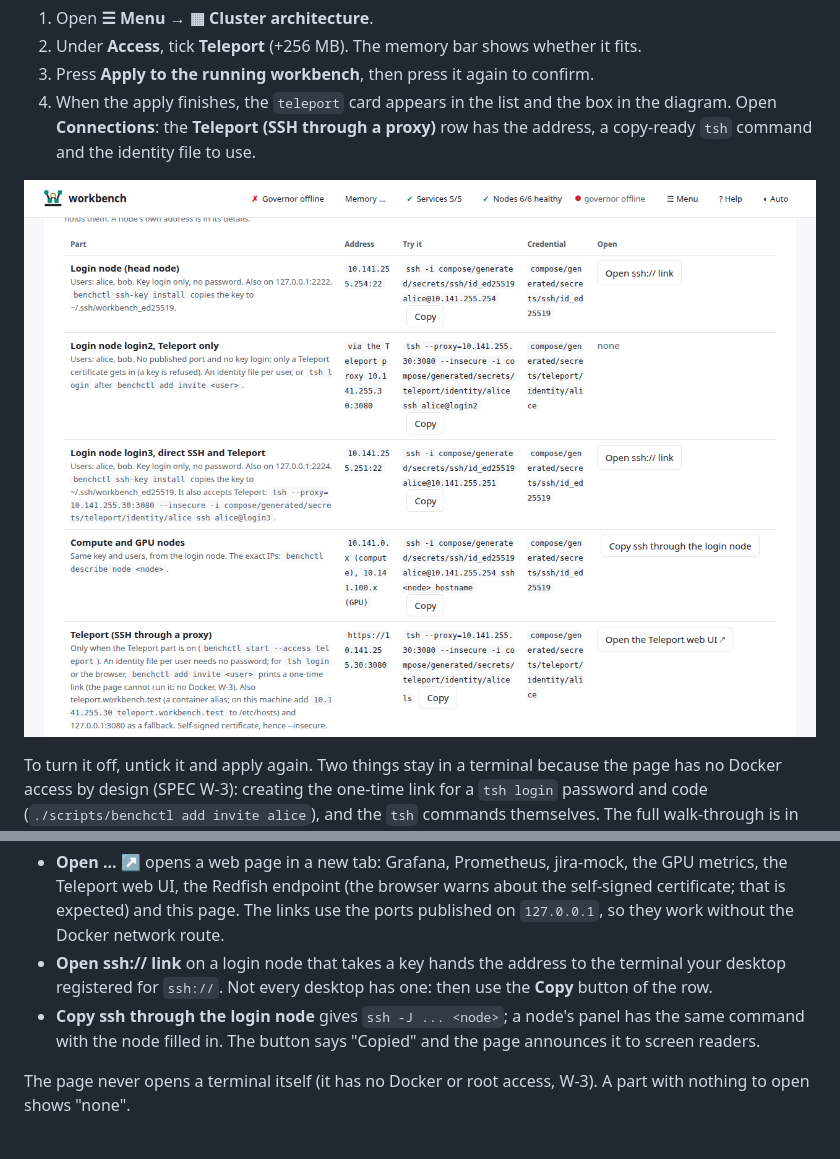
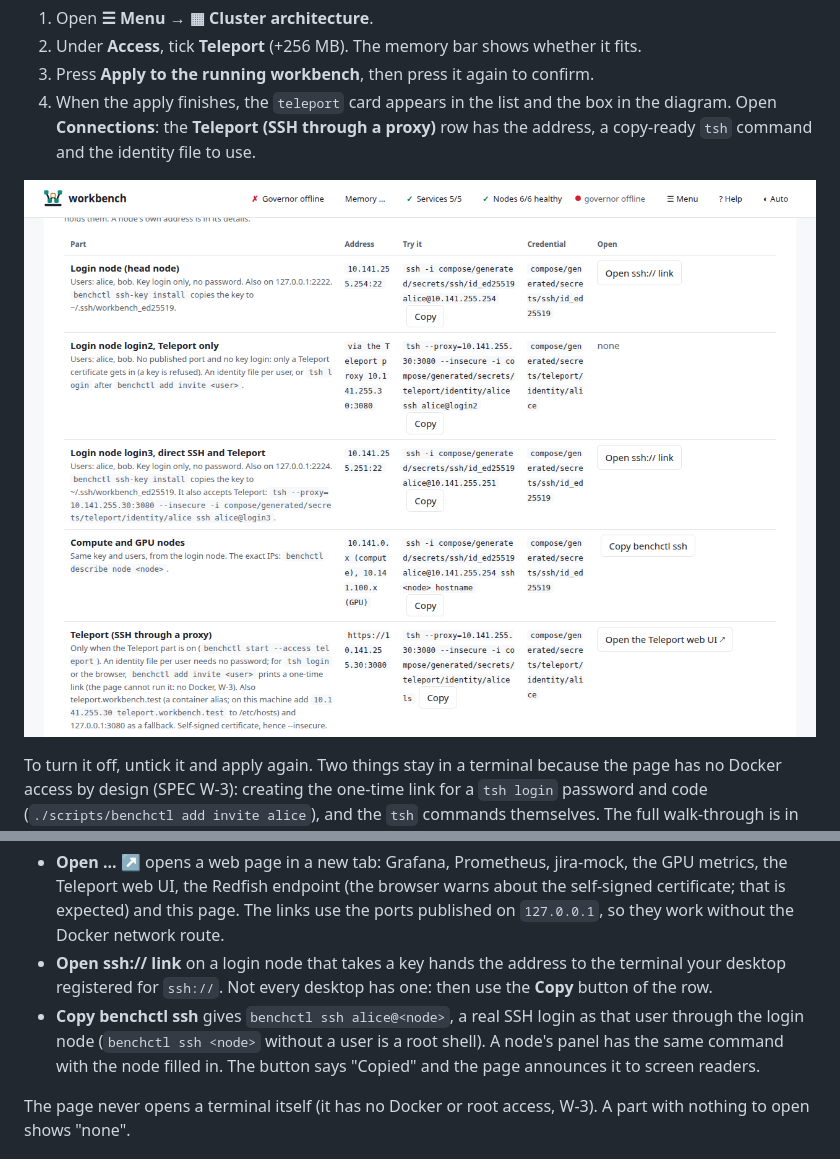
Before and after one commit to AhmedYousriSobhi/workbench, a Markdown page: docs/manual/05-web-page.md, 2 parts joined by grey strips. Rendered like a GitHub page; pictures changed too: docs/manual/img/web-teleport-connection.png.

Commit message:
feat(webui): Connections copies benchctl ssh USER@NODE (#277)
Co-Authored-By: Claude Sonnet 5.5 <noreply@anthropic.com>

```diff
--- a/docs/manual/05-web-page.md
+++ b/docs/manual/05-web-page.md
@@ -191,8 +191,8 @@ The last column, **Open**, has one-click actions for the parts that have one:
   ports published on `127.0.0.1`, so they work without the Docker network route.
 - **Open ssh:// link** on a login node that takes a key hands the address to the terminal your desktop registered for
   `ssh://`. Not every desktop has one: then use the **Copy** button of the row.
-- **Copy ssh through the login node** gives `ssh -J ... <node>`; a node's panel has the same command with the node filled in.
-  The button says "Copied" and the page announces it to screen readers.
+- **Copy benchctl ssh** gives `benchctl ssh alice@<node>`, a real SSH login as that user through the login node (`benchctl ssh <node>`
+  without a user is a root shell). A node's panel has the same command with the node filled in. The button says "Copied" and the page announces it to screen readers.
 
 The page never opens a terminal itself (it has no Docker or root access, W-3). A part with nothing to open shows "none".
 
```
Also changed, not shown: docs/PROGRESS.md (+1 -1 lines), docs/plans/real-entities-and-verify-speed.md (+6 -6 lines), docs/manual/img/web-login-connections.png, 5 other files.
